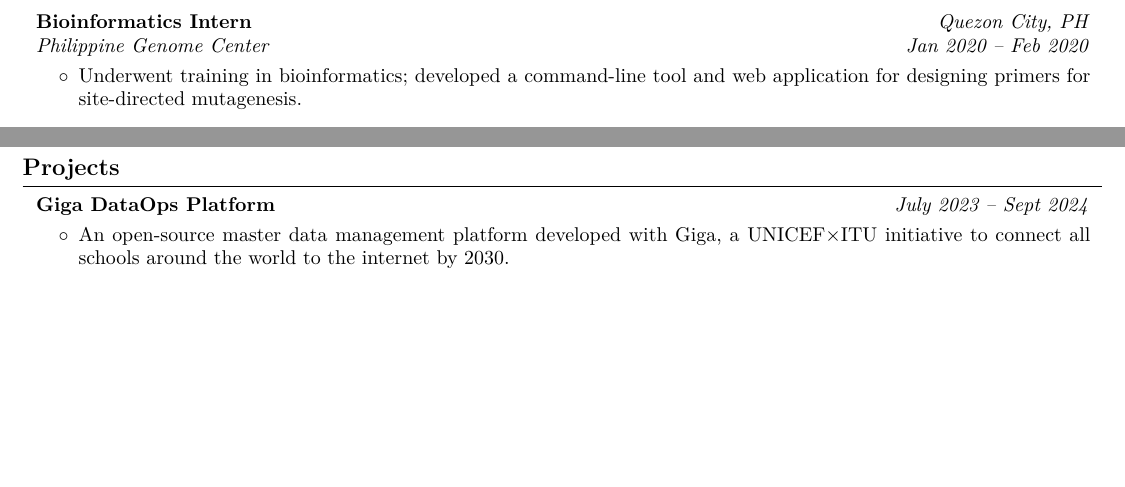
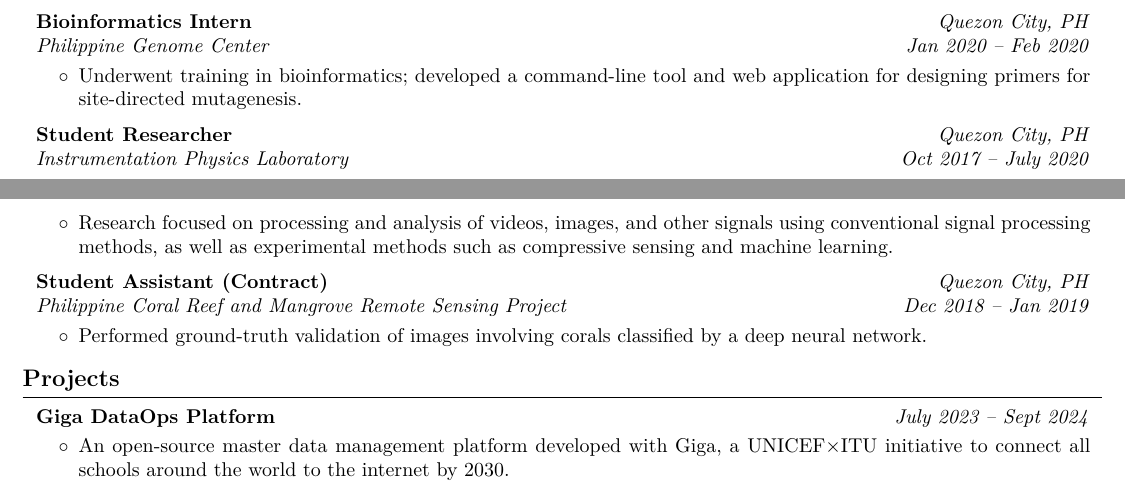
Before and after one commit to kvdomingo/cv, a LaTeX CV (rendercv_output/Kenneth_V._Domingo_CV.tex): two parts of pages 1 and 2 of 4, joined at a grey line, cut so that both start at the same text, the shorter picture padded with empty space. Compiled offline with pdfLaTeX.

Commit message:
feat: update experience

```diff
--- a/rendercv_output/Kenneth_V._Domingo_CV.tex
+++ b/rendercv_output/Kenneth_V._Domingo_CV.tex
@@ -322,6 +322,44 @@
             \begin{highlights}
                 \item Underwent training in bioinformatics; developed a command-line tool and web application for designing  primers for site-directed mutagenesis.
 
+            \end{highlights}
+        \end{onecolentry}
+
+
+        \vspace{0.2 cm}
+
+        \begin{twocolentry}{
+        \textit{Quezon City, PH}
+
+        \textit{Oct 2017 – July 2020}}
+            \textbf{Student Researcher}
+
+            \textit{Instrumentation Physics Laboratory}
+        \end{twocolentry}
+
+        \vspace{0.10 cm}
+        \begin{onecolentry}
+            \begin{highlights}
+                \item Research focused on processing and analysis of videos, images, and other signals using conventional signal processing methods, as well as experimental methods such as compressive sensing and machine learning.
+            \end{highlights}
+        \end{onecolentry}
+
+
+        \vspace{0.2 cm}
+
+        \begin{twocolentry}{
+        \textit{Quezon City, PH}
+
+        \textit{Dec 2018 – Jan 2019}}
+            \textbf{Student Assistant (Contract)}
+
+            \textit{Philippine Coral Reef and Mangrove Remote Sensing Project}
+        \end{twocolentry}
+
+        \vspace{0.10 cm}
+        \begin{onecolentry}
+            \begin{highlights}
+                \item Performed ground-truth validation of images involving corals classified by a deep neural network.
             \end{highlights}
         \end{onecolentry}
 
```
Also changed, not shown: Kenneth_V._Domingo_CV.yaml (+15 -0 lines), rendercv_output/Kenneth_V._Domingo_CV.md (+12 -0 lines), rendercv_output/Kenneth_V._Domingo_CV.pdf, rendercv_output/Kenneth_V._Domingo_CV_1.png, rendercv_output/Kenneth_V._Domingo_CV_2.png, rendercv_output/Kenneth_V._Domingo_CV_3.png, rendercv_output/Kenneth_V._Domingo_CV_4.png, 1 other file.
